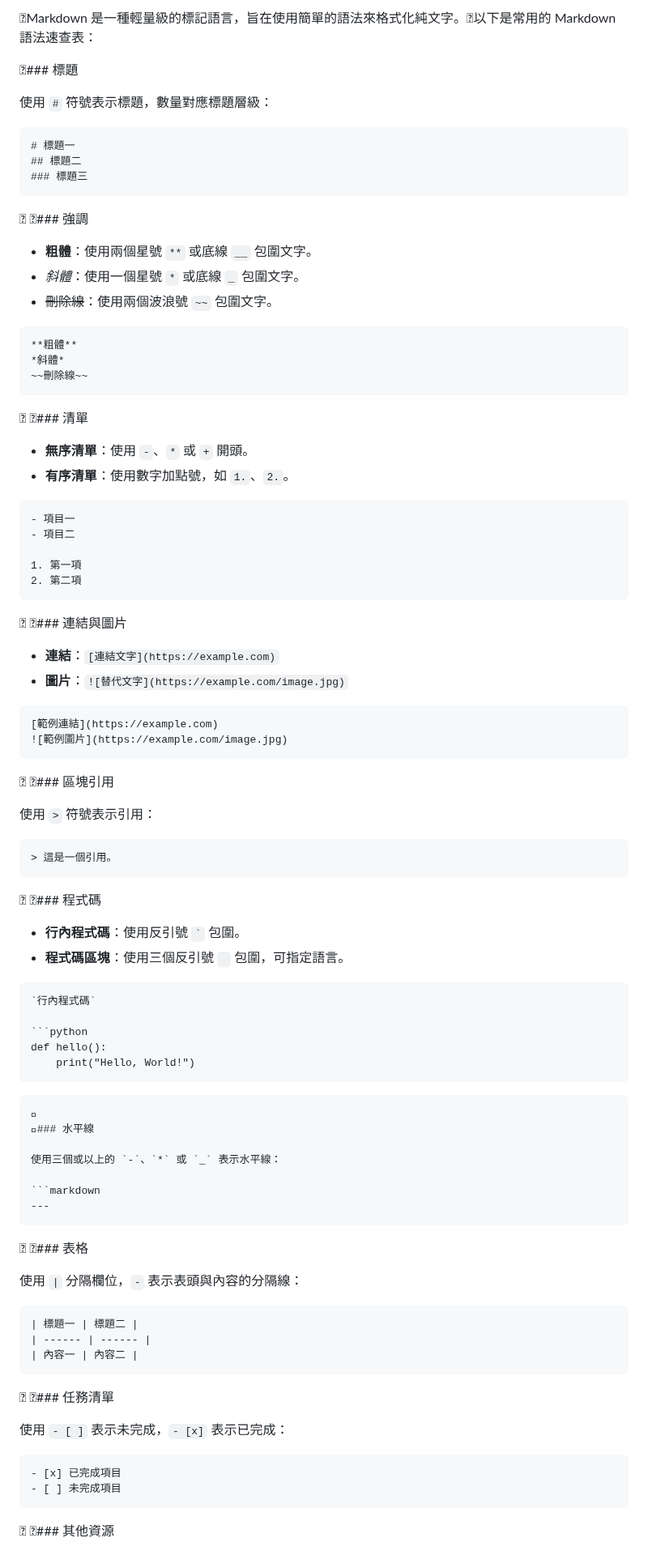
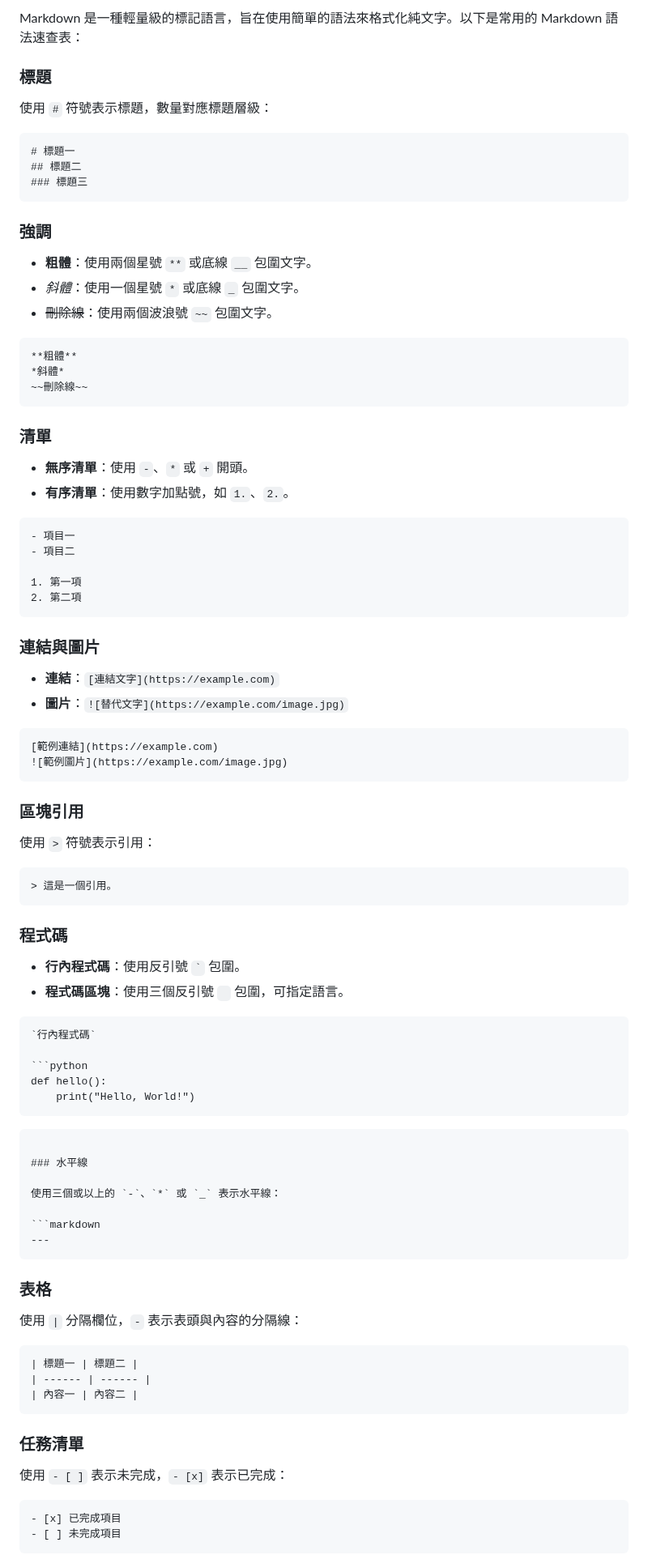
Before and after one commit to ewdlop/ewdlop, a Markdown page: Markdown CheatSheet.md, the part around one of its changes. Shown at 81% size. Rendered like a GitHub page.

````diff
--- a/Markdown CheatSheet.md
+++ b/Markdown CheatSheet.md
@@ -1,6 +1,6 @@
-Markdown 是一種輕量級的標記語言，旨在使用簡單的語法來格式化純文字。以下是常用的 Markdown 語法速查表：
+Markdown 是一種輕量級的標記語言，旨在使用簡單的語法來格式化純文字。以下是常用的 Markdown 語法速查表：
 
-### 標題
+### 標題
 
 使用 `#` 符號表示標題，數量對應標題層級：
 
@@ -9,8 +9,8 @@
 ## 標題二
 ### 標題三
 ```
-
-### 強調
+
+### 強調
 
 - **粗體**：使用兩個星號 `**` 或底線 `__` 包圍文字。
 - *斜體*：使用一個星號 `*` 或底線 `_` 包圍文字。
@@ -21,8 +21,8 @@
 *斜體*
 ~~刪除線~~
 ```
-
-### 清單
+
+### 清單
 
 - **無序清單**：使用 `-`、`*` 或 `+` 開頭。
 - **有序清單**：使用數字加點號，如 `1.`、`2.`。
@@ -34,8 +34,8 @@
 1. 第一項
 2. 第二項
 ```
-
-### 連結與圖片
+
+### 連結與圖片
 
 - **連結**：`[連結文字](https://example.com)`
 - **圖片**：`![替代文字](https://example.com/image.jpg)`
@@ -44,16 +44,16 @@
 [範例連結](https://example.com)
 ![範例圖片](https://example.com/image.jpg)
 ```
-
-### 區塊引用
+
+### 區塊引用
 
 使用 `>` 符號表示引用：
 
 ```markdown
 > 這是一個引用。
 ```
-
-### 程式碼
+
+### 程式碼
 
 - **行內程式碼**：使用反引號 `` ` `` 包圍。
 - **程式碼區塊**：使用三個反引號 ``` ``` 包圍，可指定語言。
@@ -66,16 +66,16 @@ def hello():
     print("Hello, World!")
 ```
 ```
-
-### 水平線
+
+### 水平線
 
 使用三個或以上的 `-`、`*` 或 `_` 表示水平線：
 
 ```markdown
 ---
 ```
-
-### 表格
+
+### 表格
 
 使用 `|` 分隔欄位，`-` 表示表頭與內容的分隔線：
 
@@ -84,8 +84,8 @@ def hello():
 | ------ | ------ |
 | 內容一 | 內容二 |
 ```
-
-### 任務清單
+
+### 任務清單
 
 使用 `- [ ]` 表示未完成，`- [x]` 表示已完成：
 
@@ -93,6 +93,4 @@ def hello():
 - [x] 已完成項目
 - [ ] 未完成項目
 ```
-
-### 其他資源
 
````
Also changed, not shown: other parts of Markdown CheatSheet.md (+31 -29 lines).
